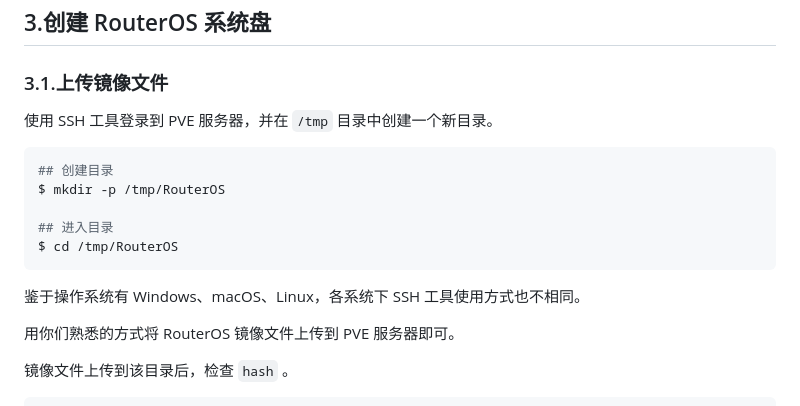
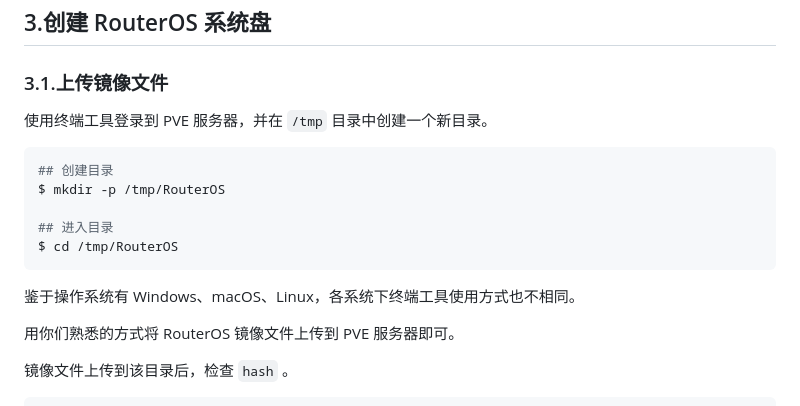
Before and after one commit to CallMeR/routeros_configuration_notes, a Markdown page: 00.PVE下安装系统.md, the part around the change. Drawn GitHub-style.

````diff
--- a/00.PVE下安装系统.md
+++ b/00.PVE下安装系统.md
@@ -118,7 +118,7 @@ CPU `类别` 选择 `host` ，`核心` 根据物理 CPU 核心数进行酌情设
 
 ### 3.1.上传镜像文件
 
-使用 SSH 工具登录到 PVE 服务器，并在 `/tmp` 目录中创建一个新目录。
+使用终端工具登录到 PVE 服务器，并在 `/tmp` 目录中创建一个新目录。
 
 ```bash
 ## 创建目录
@@ -128,7 +128,7 @@ $ mkdir -p /tmp/RouterOS
 $ cd /tmp/RouterOS
 ```
 
-鉴于操作系统有 Windows、macOS、Linux，各系统下 SSH 工具使用方式也不相同。
+鉴于操作系统有 Windows、macOS、Linux，各系统下终端工具使用方式也不相同。
 
 用你们熟悉的方式将 RouterOS 镜像文件上传到 PVE 服务器即可。
 
````
Also changed, not shown: 02.设置网络接口.md (+5 -7 lines), 07.设置定时任务.md (+3 -3 lines), img/p02/tabby_terminal.png (deleted), img/p02/win_terminal.png (added), 6 other files.
